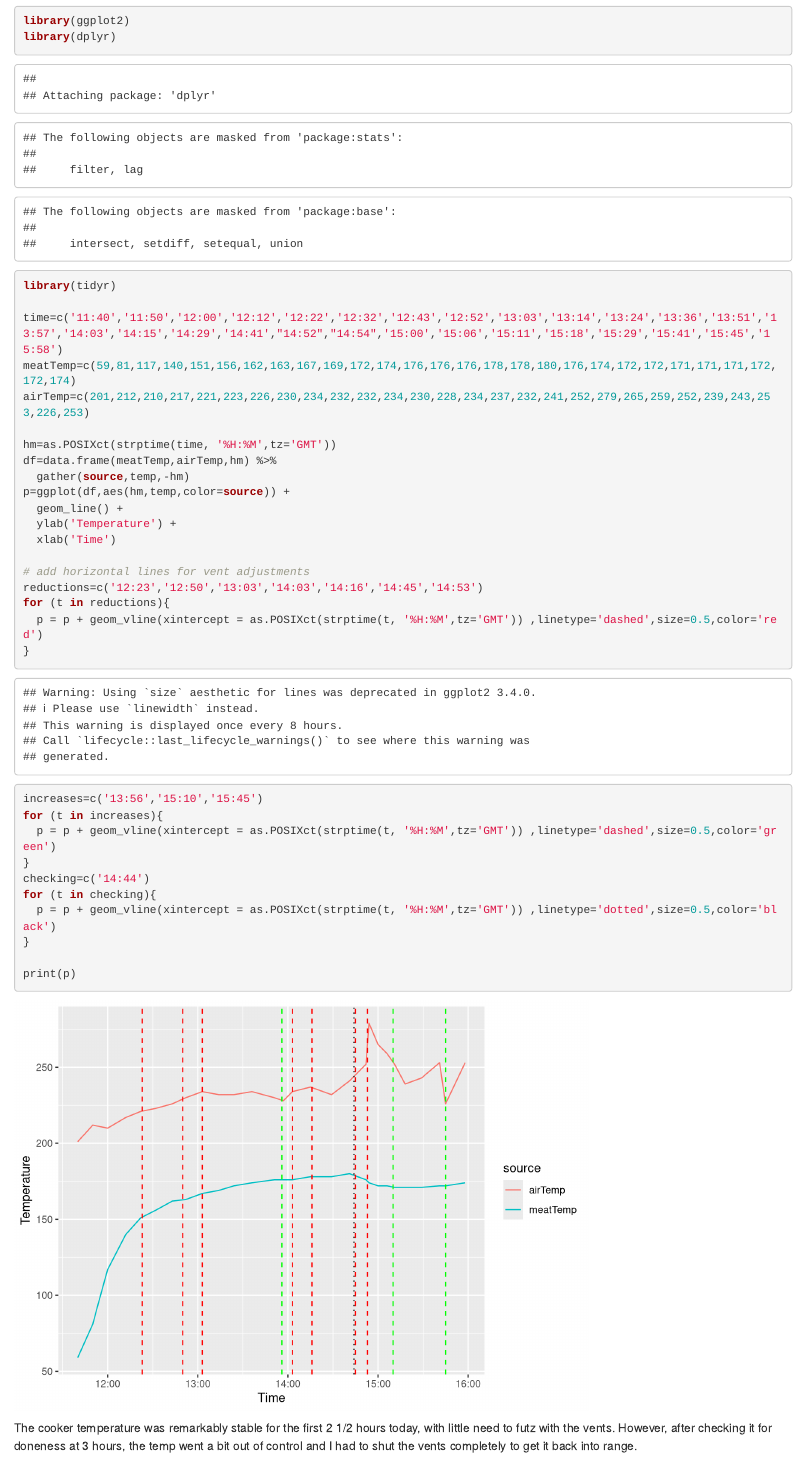
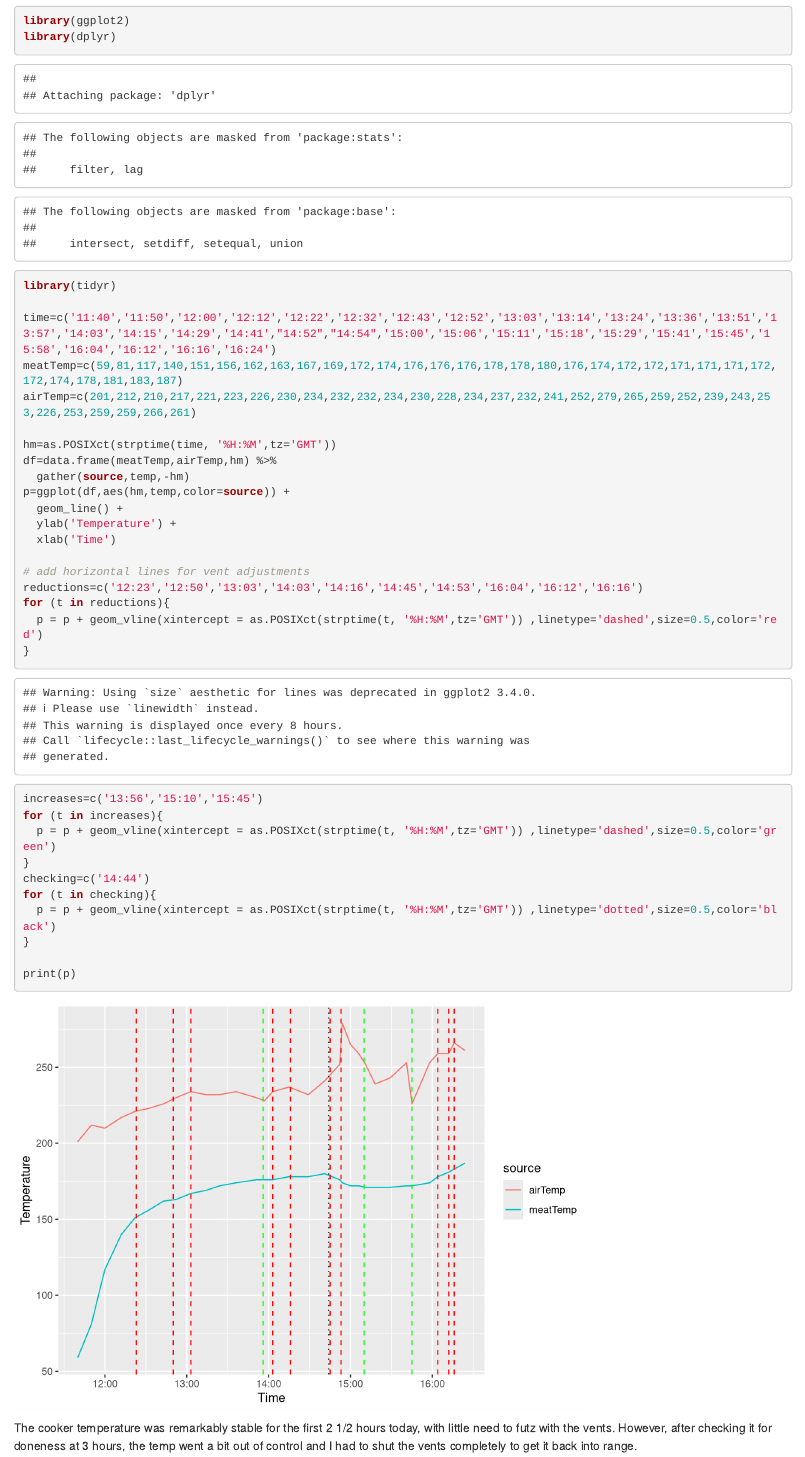
Before and after one commit to poldrack/bbq, an R Markdown document (ribs.Rmd): the page in a window 1100 px wide, from 1040 px down. Rendered offline with R 4.5, knitr and Pandoc, with nearby package versions.

Commit message:
temp update

```diff
--- a/ribs.Rmd
+++ b/ribs.Rmd
@@ -18,9 +18,9 @@ library(ggplot2)
 library(dplyr)
 library(tidyr)
 
-time=c('11:40','11:50','12:00','12:12','12:22','12:32','12:43','12:52','13:03','13:14','13:24','13:36','13:51','13:57','14:03','14:15','14:29','14:41',"14:52","14:54",'15:00','15:06','15:11','15:18','15:29','15:41','15:45','15:58')
-meatTemp=c(59,81,117,140,151,156,162,163,167,169,172,174,176,176,176,178,178,180,176,174,172,172,171,171,171,172,172,174)
-airTemp=c(201,212,210,217,221,223,226,230,234,232,232,234,230,228,234,237,232,241,252,279,265,259,252,239,243,253,226,253)
+time=c('11:40','11:50','12:00','12:12','12:22','12:32','12:43','12:52','13:03','13:14','13:24','13:36','13:51','13:57','14:03','14:15','14:29','14:41',"14:52","14:54",'15:00','15:06','15:11','15:18','15:29','15:41','15:45','15:58','16:04','16:12','16:16','16:24')
+meatTemp=c(59,81,117,140,151,156,162,163,167,169,172,174,176,176,176,178,178,180,176,174,172,172,171,171,171,172,172,174,178,181,183,187)
+airTemp=c(201,212,210,217,221,223,226,230,234,232,232,234,230,228,234,237,232,241,252,279,265,259,252,239,243,253,226,253,259,259,266,261)
 
 hm=as.POSIXct(strptime(time, '%H:%M',tz='GMT'))
 df=data.frame(meatTemp,airTemp,hm) %>%
@@ -31,7 +31,7 @@ p=ggplot(df,aes(hm,temp,color=source)) +
   xlab('Time')
 
 # add horizontal lines for vent adjustments
-reductions=c('12:23','12:50','13:03','14:03','14:16','14:45','14:53')
+reductions=c('12:23','12:50','13:03','14:03','14:16','14:45','14:53','16:04','16:12','16:16')
 for (t in reductions){
   p = p + geom_vline(xintercept = as.POSIXct(strptime(t, '%H:%M',tz='GMT')) ,linetype='dashed',size=0.5,color='red')
 }
```
Also changed, not shown: ribs.html.
